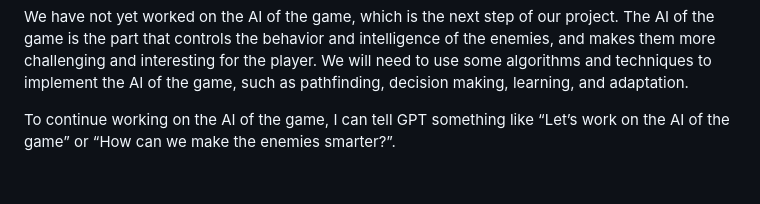
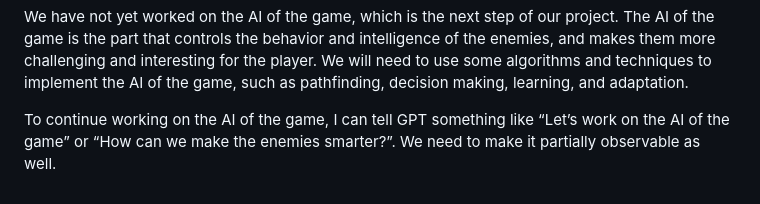
Before and after one commit to amirhossein-shakeri/vampose-ai, a Markdown page: README.md, the part around the change. Drawn GitHub-style.

```diff
--- a/README.md
+++ b/README.md
@@ -29,4 +29,4 @@ We have coded the game interface using HTML, CSS, and JavaScript, and we have te
 
 We have not yet worked on the AI of the game, which is the next step of our project. The AI of the game is the part that controls the behavior and intelligence of the enemies, and makes them more challenging and interesting for the player. We will need to use some algorithms and techniques to implement the AI of the game, such as pathfinding, decision making, learning, and adaptation.
 
-To continue working on the AI of the game, I can tell GPT something like “Let’s work on the AI of the game” or “How can we make the enemies smarter?”.
+To continue working on the AI of the game, I can tell GPT something like “Let’s work on the AI of the game” or “How can we make the enemies smarter?”. We need to make it partially observable as well.
```
